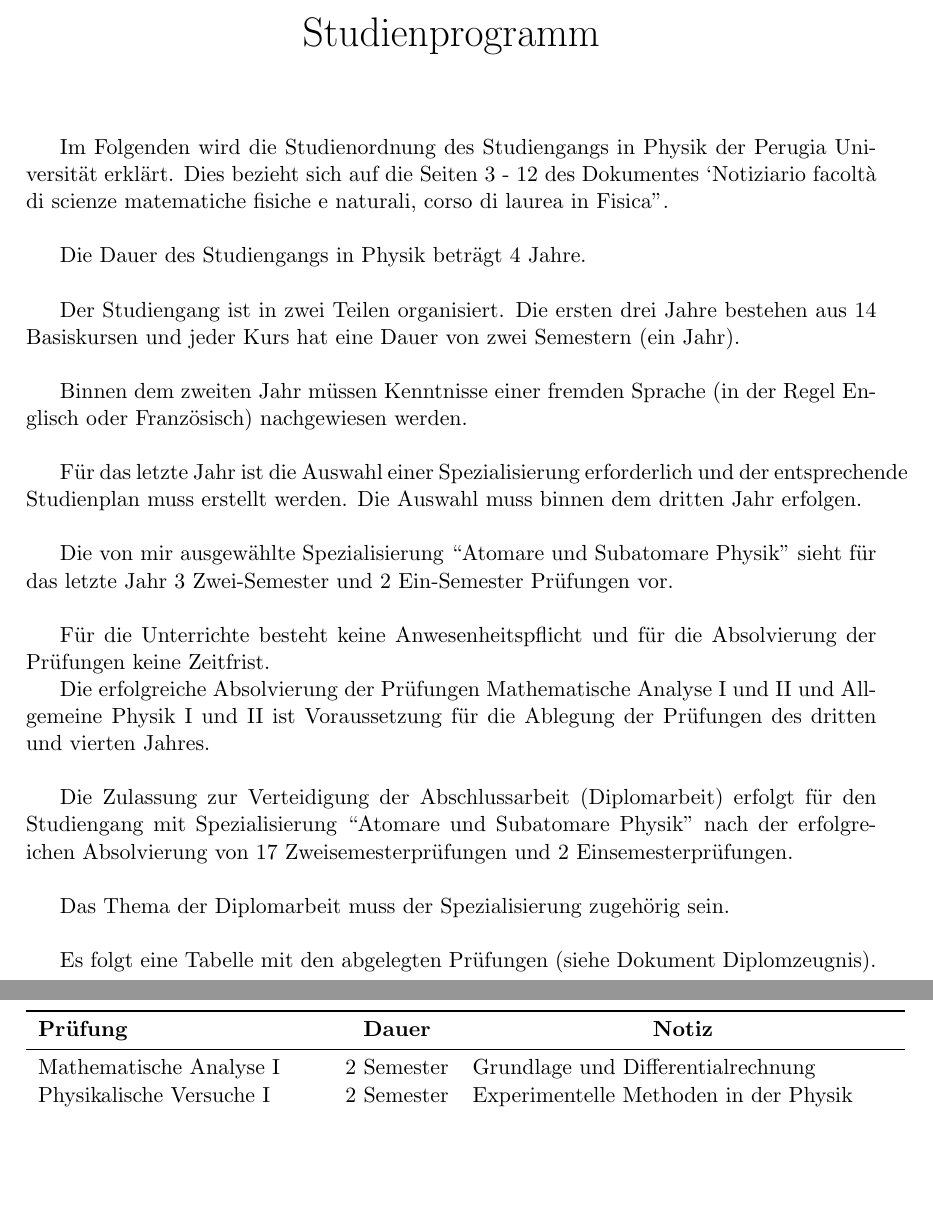
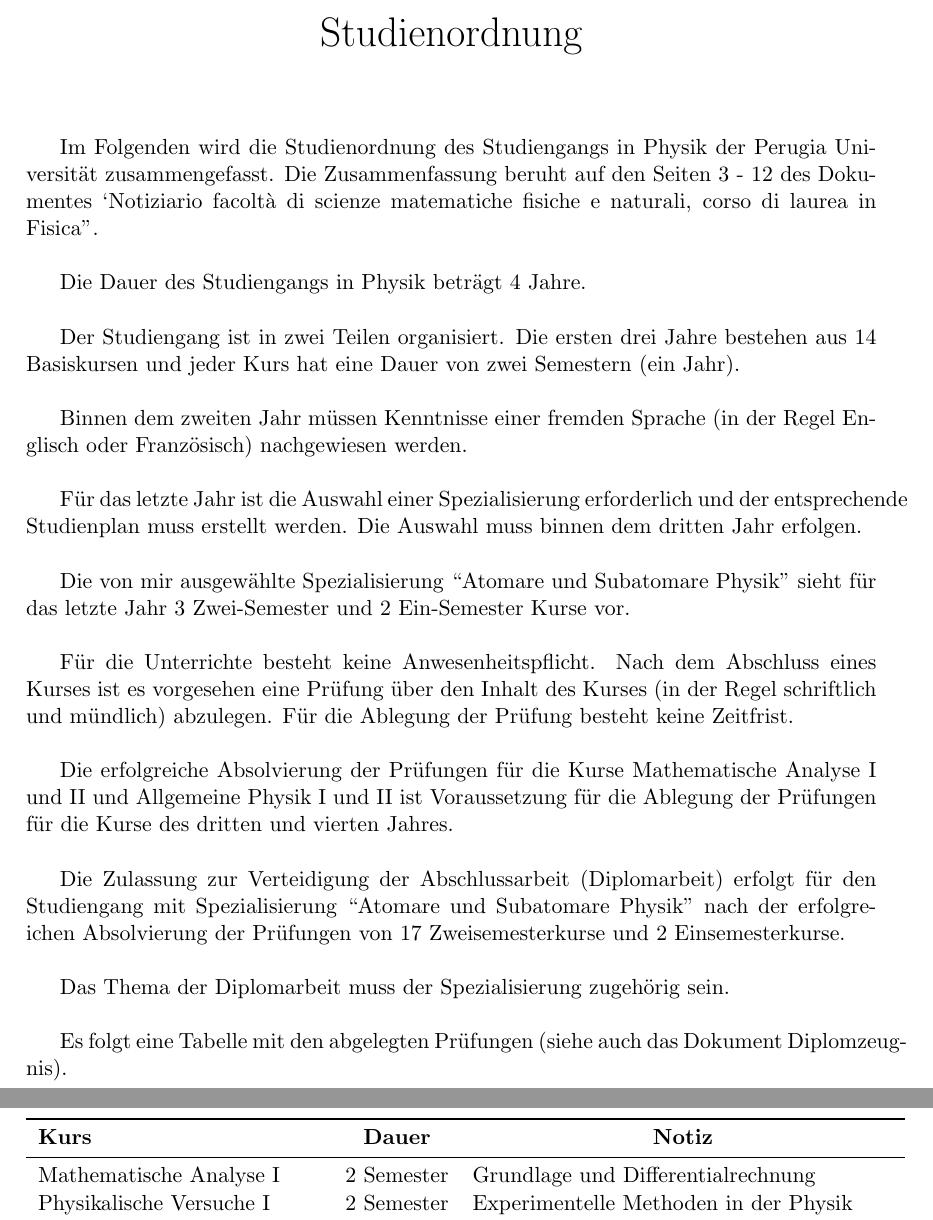
Before and after one commit to micheleviti78/Bewerbung, a LaTeX document (Vorbereitungsdienst/Studienordnung.tex): two parts of pages 1 and 2 of 2, joined at a grey line, cut at the place of the change, the shorter picture padded with empty space. Compiled offline with pdfLaTeX.

Commit message:
several changes for Studieordnung

```diff
--- a/Vorbereitungsdienst/Studienordnung.tex
+++ b/Vorbereitungsdienst/Studienordnung.tex
@@ -11,14 +11,14 @@
 \begin{document}
 \pagestyle{empty}
 \begin{center}
-  \huge{Studienprogramm}
+  \huge{Studienordnung}
 \end{center}
 \vspace{1cm}
 
 Im Folgenden wird die Studienordnung des Studiengangs in Physik der
-Perugia Universit\"at erkl\"art. Dies bezieht sich auf die Seiten 3 - 12 des
-Dokumentes `Notiziario facolt\`a di scienze matematiche fisiche e naturali,
-corso di laurea in Fisica''.\\
+Perugia Universit\"at zusammengefasst. Die Zusammenfassung beruht auf den
+Seiten 3 - 12 des Dokumentes `Notiziario facolt\`a di scienze matematiche
+fisiche e naturali, corso di laurea in Fisica''.\\
 
 Die Dauer des Studiengangs in Physik betr\"agt 4 Jahre.\\
 
@@ -34,24 +34,26 @@ entsprechende Studienplan muss erstellt werden. Die Auswahl muss binnen dem
 dritten Jahr erfolgen.\\
 
 Die von mir ausgew\"ahlte Spezialisierung ``Atomare und Subatomare Physik''
-sieht f\"ur das letzte Jahr 3 Zwei-Semester und 2 Ein-Semester Pr\"ufungen vor.
+sieht f\"ur das letzte Jahr 3 Zwei-Semester und 2 Ein-Semester Kurse vor.
 \\
 
-F\"ur die Unterrichte besteht keine Anwesenheitspflicht und f\"ur die
-Absolvierung der Pr\"ufungen keine Zeitfrist.
+F\"ur die Unterrichte besteht keine Anwesenheitspflicht. Nach dem Abschluss
+eines Kurses ist es vorgesehen eine Pr\"ufung \"uber den Inhalt des Kurses (in
+der Regel schriftlich und m\"undlich) abzulegen. F\"ur die Ablegung der
+Pr\"ufung besteht keine Zeitfrist.\\
 
-Die erfolgreiche Absolvierung der Pr\"ufungen Mathematische Analyse I und II und
-Allgemeine Physik I und II ist Voraussetzung f\"ur die Ablegung der Pr\"ufungen
-des dritten und vierten Jahres.\\
+Die erfolgreiche Absolvierung der Pr\"ufungen f\"ur die Kurse Mathematische
+Analyse I und II und Allgemeine Physik I und II ist Voraussetzung f\"ur die Ablegung der
+Pr\"ufungen f\"ur die Kurse des dritten und vierten Jahres.\\
 
 Die Zulassung zur Verteidigung der Abschlussarbeit (Diplomarbeit) erfolgt f\"ur
 den Studiengang mit Spezialisierung ``Atomare und Subatomare Physik'' nach der
-erfolgreichen Absolvierung von 17 Zweisemesterpr\"ufungen und 2
-Einsemesterpr\"ufungen.\\
+erfolgreichen Absolvierung der Pr\"ufungen von 17 Zweisemesterkurse und 2
+Einsemesterkurse.\\
 
 Das Thema der Diplomarbeit muss der Spezialisierung zugeh\"orig sein.\\
 
-Es folgt eine Tabelle mit den abgelegten Pr\"ufungen (siehe Dokument
+Es folgt eine Tabelle mit den abgelegten Pr\"ufungen (siehe auch das Dokument
 Diplomzeugnis).
 
 \newpage
@@ -61,7 +63,7 @@ Diplomzeugnis).
 \centering
 \begin{tabular}{p{5cm}cl}
 \toprule
-\textbf{Pr\"ufung} & \textbf{Dauer}                      &
+\textbf{Kurs} & \textbf{Dauer}                      &
 \multicolumn{1}{c}{\textbf{Notiz}}
 \\
 \midrule
```
